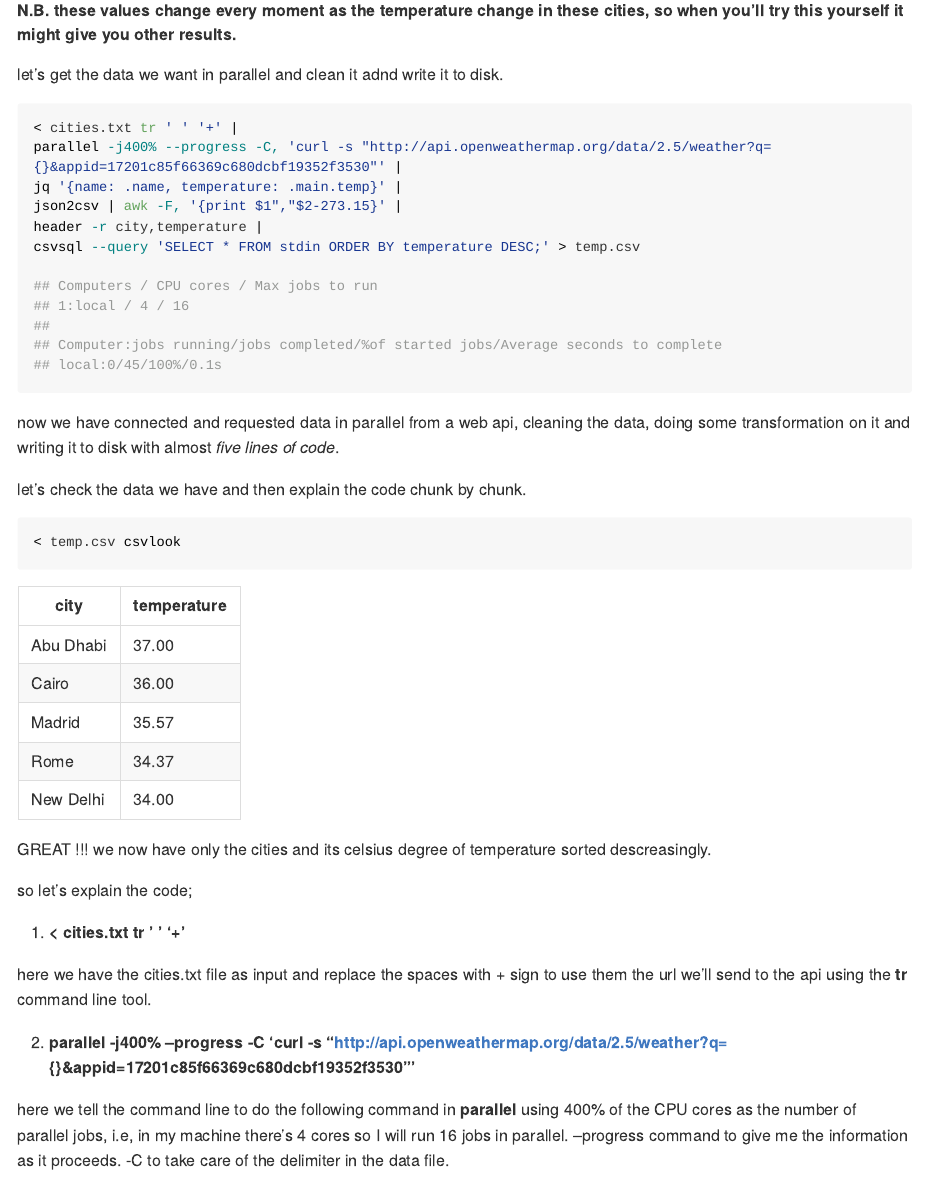
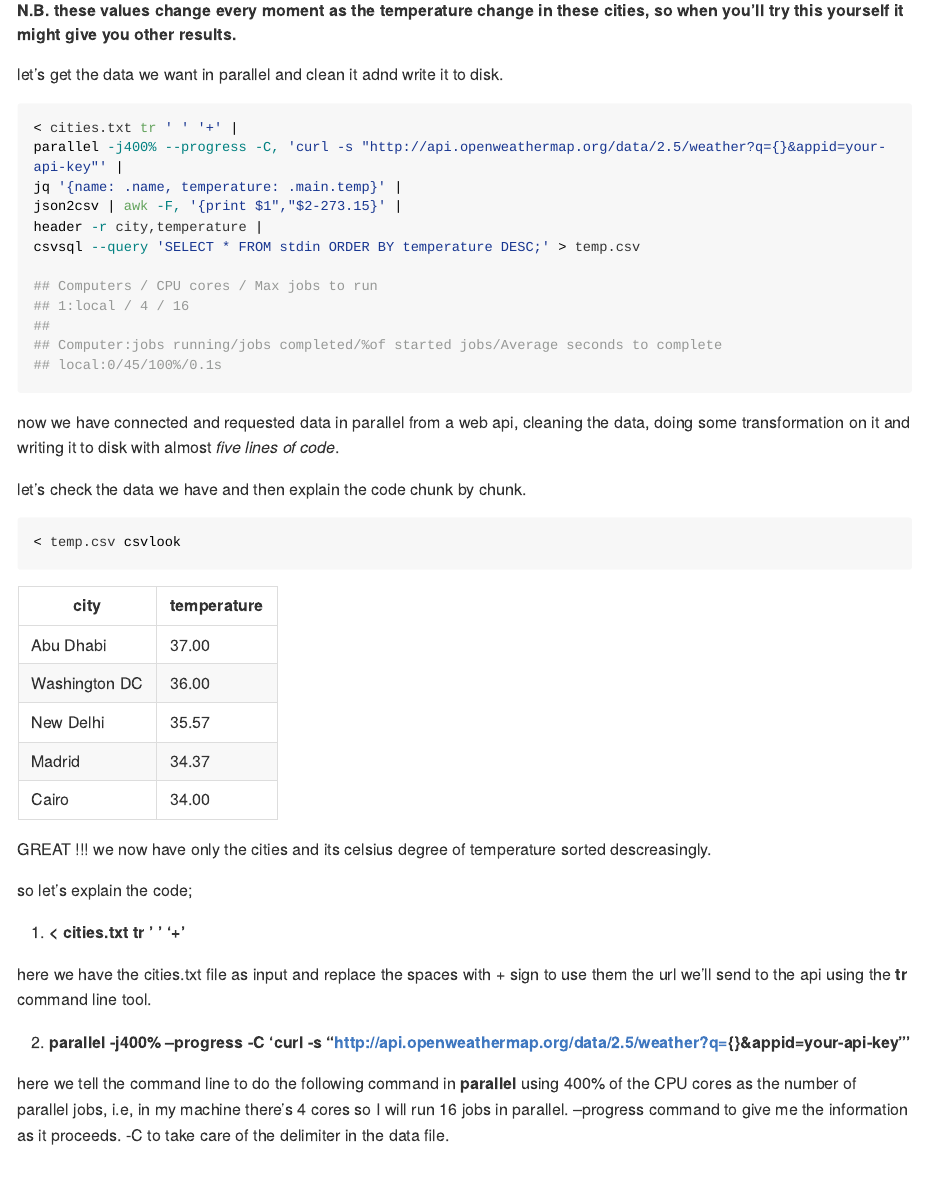
Before and after one commit to MNoorFawi/data-manipulation-in-parallel-using-command-line, an R Markdown document (command_line_parallel.Rmd): the page in a window 1100 px wide, from 980 px down. Rendered offline with R 4.5, knitr and Pandoc, with nearby package versions; long lines of code are wrapped.

Commit message:
Update command_line_parallel.Rmd

````diff
--- a/command_line_parallel.Rmd
+++ b/command_line_parallel.Rmd
@@ -52,7 +52,7 @@ let's get the data we want in parallel and clean it adnd write it to disk.
 
 ```{r, engine='bash', eval=FALSE}
 < cities.txt tr ' ' '+' |
-parallel -j400% --progress -C, 'curl -s "http://api.openweathermap.org/data/2.5/weather?q={}&appid=17201c85f66369c680dcbf19352f3530"' |
+parallel -j400% --progress -C, 'curl -s "http://api.openweathermap.org/data/2.5/weather?q={}&appid=your-api-key"' |
 jq '{name: .name, temperature: .main.temp}' |
 json2csv | awk -F, '{print $1","$2-273.15}' |
 header -r city,temperature |
@@ -76,10 +76,10 @@ let's check the data we have and then explain the code chunk by chunk.
 | city      | temperature |
 | --------- | ----------- |
 | Abu Dhabi |       37.00 |
-| Cairo     |       36.00 |
-| Madrid    |       35.57 |
-| Rome      |       34.37 |
-| New Delhi |       34.00 |
+| Washington DC |       36.00 |
+| New Delhi |       35.57 |
+| Madrid    |       34.37 |
+| Cairo     |       34.00 |
 
 
 GREAT !!! we now have only the cities and its celsius degree of temperature sorted descreasingly.
@@ -90,7 +90,7 @@ so let's explain the code;
 
 here we have the cities.txt file as input and replace the spaces with + sign to use them the url we'll send to the api using the **tr** command line tool.
 
-2) **parallel -j400% --progress -C 'curl -s "http://api.openweathermap.org/data/2.5/weather?q={}&appid=17201c85f66369c680dcbf19352f3530"'**
+2) **parallel -j400% --progress -C 'curl -s "http://api.openweathermap.org/data/2.5/weather?q={}&appid=your-api-key"'**
 
 here we tell the command line to do the following command in **parallel** using 400% of the CPU cores as the number of parallel jobs, i.e, in my machine there's 4 cores so I will run 16 jobs in parallel. --progress command to give me the information as it proceeds. -C to take care of the delimiter in the data file.
 
````
